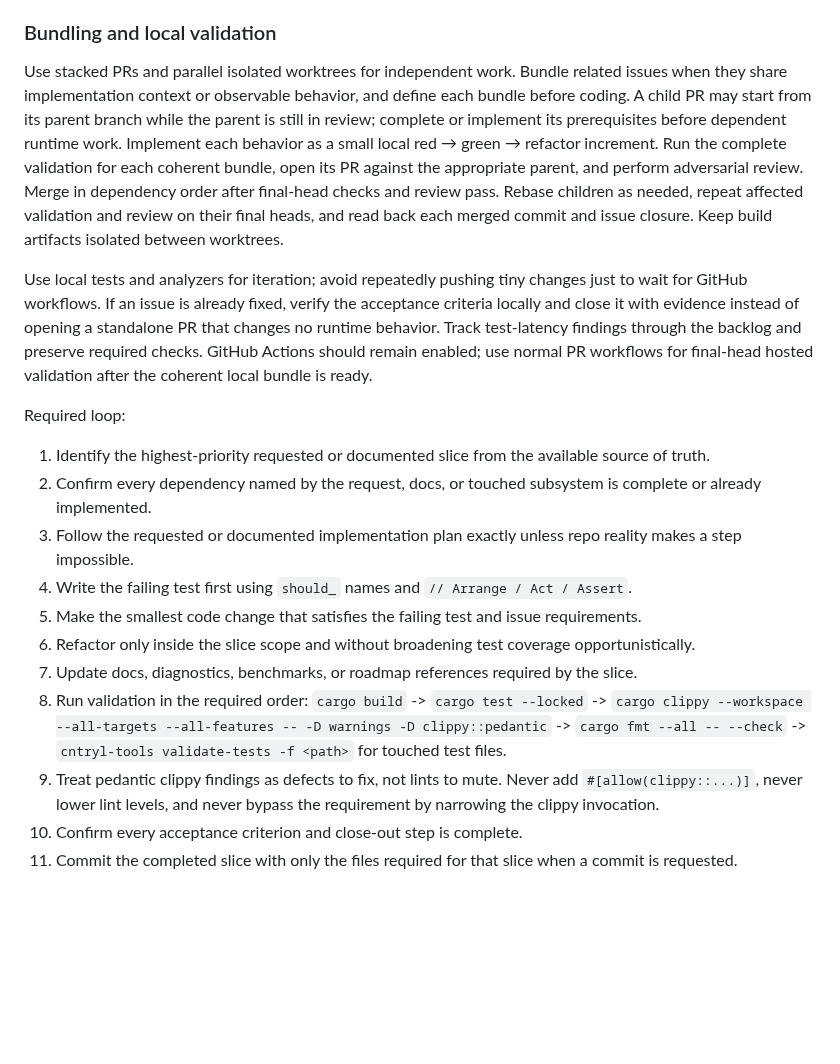
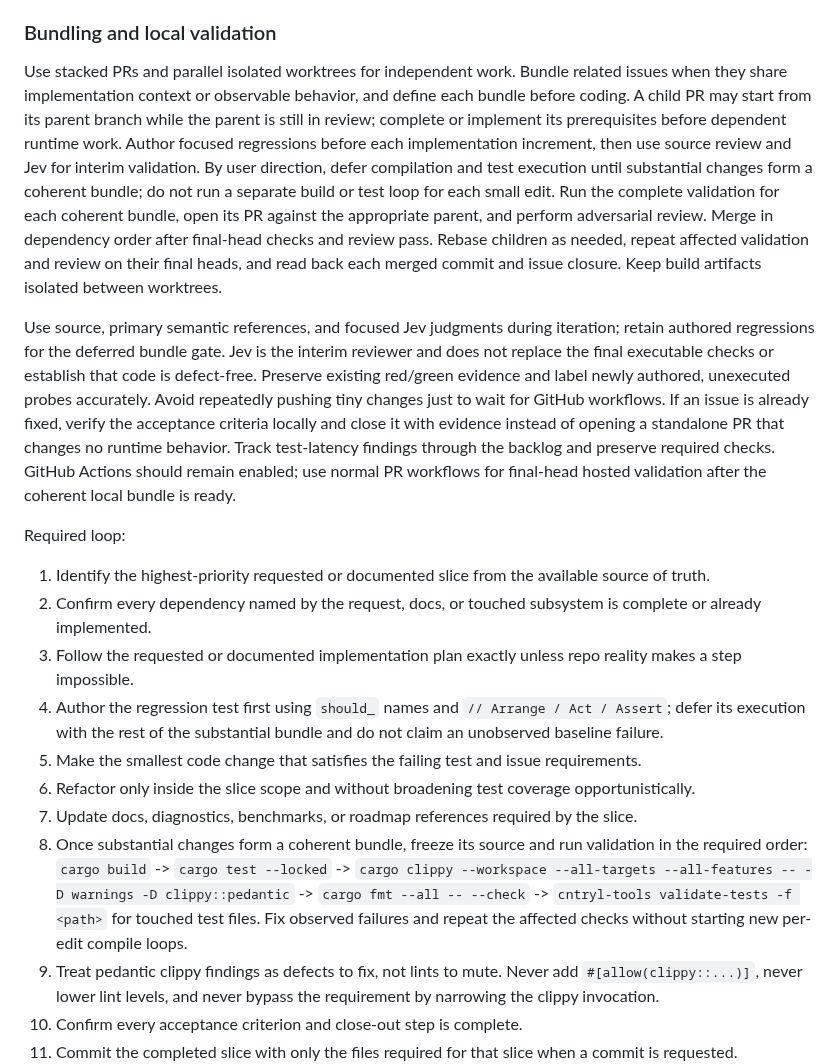
Before and after one commit to cntryl/cassie, a Markdown page: AGENTS.md, the part around the change. Rendered like a GitHub page; blank space fills up the shorter version.

Commit message:
docs: defer executable validation to coherent bundles

```diff
--- a/AGENTS.md
+++ b/AGENTS.md
@@ -192,20 +192,20 @@ The user delegates remaining questions within the authorized milestone work to J
 
 ### Bundling and local validation
 
-Use stacked PRs and parallel isolated worktrees for independent work. Bundle related issues when they share implementation context or observable behavior, and define each bundle before coding. A child PR may start from its parent branch while the parent is still in review; complete or implement its prerequisites before dependent runtime work. Implement each behavior as a small local red → green → refactor increment. Run the complete validation for each coherent bundle, open its PR against the appropriate parent, and perform adversarial review. Merge in dependency order after final-head checks and review pass. Rebase children as needed, repeat affected validation and review on their final heads, and read back each merged commit and issue closure. Keep build artifacts isolated between worktrees.
+Use stacked PRs and parallel isolated worktrees for independent work. Bundle related issues when they share implementation context or observable behavior, and define each bundle before coding. A child PR may start from its parent branch while the parent is still in review; complete or implement its prerequisites before dependent runtime work. Author focused regressions before each implementation increment, then use source review and Jev for interim validation. By user direction, defer compilation and test execution until substantial changes form a coherent bundle; do not run a separate build or test loop for each small edit. Run the complete validation for each coherent bundle, open its PR against the appropriate parent, and perform adversarial review. Merge in dependency order after final-head checks and review pass. Rebase children as needed, repeat affected validation and review on their final heads, and read back each merged commit and issue closure. Keep build artifacts isolated between worktrees.
 
-Use local tests and analyzers for iteration; avoid repeatedly pushing tiny changes just to wait for GitHub workflows. If an issue is already fixed, verify the acceptance criteria locally and close it with evidence instead of opening a standalone PR that changes no runtime behavior. Track test-latency findings through the backlog and preserve required checks. GitHub Actions should remain enabled; use normal PR workflows for final-head hosted validation after the coherent local bundle is ready.
+Use source, primary semantic references, and focused Jev judgments during iteration; retain authored regressions for the deferred bundle gate. Jev is the interim reviewer and does not replace the final executable checks or establish that code is defect-free. Preserve existing red/green evidence and label newly authored, unexecuted probes accurately. Avoid repeatedly pushing tiny changes just to wait for GitHub workflows. If an issue is already fixed, verify the acceptance criteria locally and close it with evidence instead of opening a standalone PR that changes no runtime behavior. Track test-latency findings through the backlog and preserve required checks. GitHub Actions should remain enabled; use normal PR workflows for final-head hosted validation after the coherent local bundle is ready.
 
 Required loop:
 
 1. Identify the highest-priority requested or documented slice from the available source of truth.
 2. Confirm every dependency named by the request, docs, or touched subsystem is complete or already implemented.
 3. Follow the requested or documented implementation plan exactly unless repo reality makes a step impossible.
-4. Write the failing test first using `should_` names and `// Arrange / Act / Assert`.
+4. Author the regression test first using `should_` names and `// Arrange / Act / Assert`; defer its execution with the rest of the substantial bundle and do not claim an unobserved baseline failure.
 5. Make the smallest code change that satisfies the failing test and issue requirements.
 6. Refactor only inside the slice scope and without broadening test coverage opportunistically.
 7. Update docs, diagnostics, benchmarks, or roadmap references required by the slice.
-8. Run validation in the required order: `cargo build` -> `cargo test --locked` -> `cargo clippy --workspace --all-targets --all-features -- -D warnings -D clippy::pedantic` -> `cargo fmt --all -- --check` -> `cntryl-tools validate-tests -f <path>` for touched test files.
+8. Once substantial changes form a coherent bundle, freeze its source and run validation in the required order: `cargo build` -> `cargo test --locked` -> `cargo clippy --workspace --all-targets --all-features -- -D warnings -D clippy::pedantic` -> `cargo fmt --all -- --check` -> `cntryl-tools validate-tests -f <path>` for touched test files. Fix observed failures and repeat the affected checks without starting new per-edit compile loops.
 9. Treat pedantic clippy findings as defects to fix, not lints to mute. Never add `#[allow(clippy::...)]`, never lower lint levels, and never bypass the requirement by narrowing the clippy invocation.
 10. Confirm every acceptance criterion and close-out step is complete.
 11. Commit the completed slice with only the files required for that slice when a commit is requested.
```
